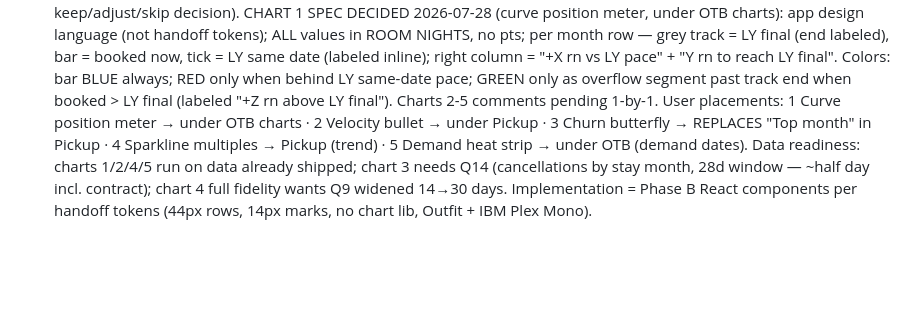
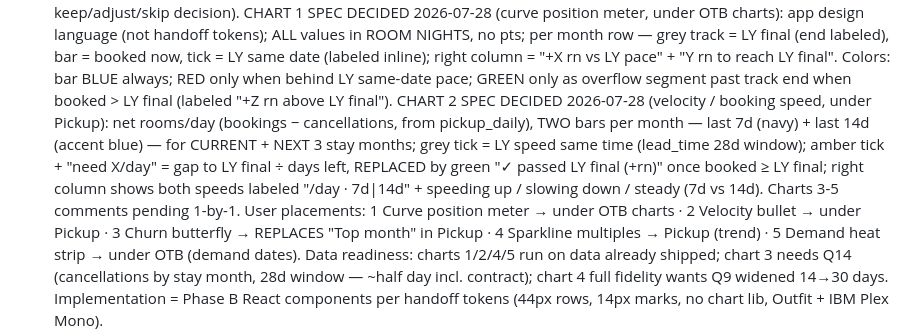
Before and after one commit to dkaryp13hbis/firstlight-agent, a Markdown page: docs/ENGINEERING_LOG.md, the part around the change. Drawn GitHub-style; blank space fills up the shorter version.

Commit message:
Chart 2 spec decided: 7d+14d net rooms/day, current+3 months, passed-LY state
Co-Authored-By: Claude Fable 5 <noreply@anthropic.com>

```diff
--- a/docs/ENGINEERING_LOG.md
+++ b/docs/ENGINEERING_LOG.md
@@ -306,7 +306,15 @@ renders unchanged. Legacy fallback path (`_legacy_generate`) serves old-format p
   tick = LY same date (labeled inline); right column = "+X rn vs LY pace" +
   "Y rn to reach LY final". Colors: bar BLUE always; RED only when behind LY
   same-date pace; GREEN only as overflow segment past track end when booked >
-  LY final (labeled "+Z rn above LY final"). Charts 2-5 comments pending 1-by-1.
+  LY final (labeled "+Z rn above LY final").
+  CHART 2 SPEC DECIDED 2026-07-28 (velocity / booking speed, under Pickup):
+  net rooms/day (bookings − cancellations, from pickup_daily), TWO bars per
+  month — last 7d (navy) + last 14d (accent blue) — for CURRENT + NEXT 3 stay
+  months; grey tick = LY speed same time (lead_time 28d window); amber tick +
+  "need X/day" = gap to LY final ÷ days left, REPLACED by green "✓ passed LY
+  final (+rn)" once booked ≥ LY final; right column shows both speeds labeled
+  "/day · 7d|14d" + speeding up / slowing down / steady (7d vs 14d).
+  Charts 3-5 comments pending 1-by-1.
   User placements:
   1 Curve position meter → under OTB charts · 2 Velocity bullet → under Pickup ·
   3 Churn butterfly → REPLACES "Top month" in Pickup · 4 Sparkline multiples →
```
